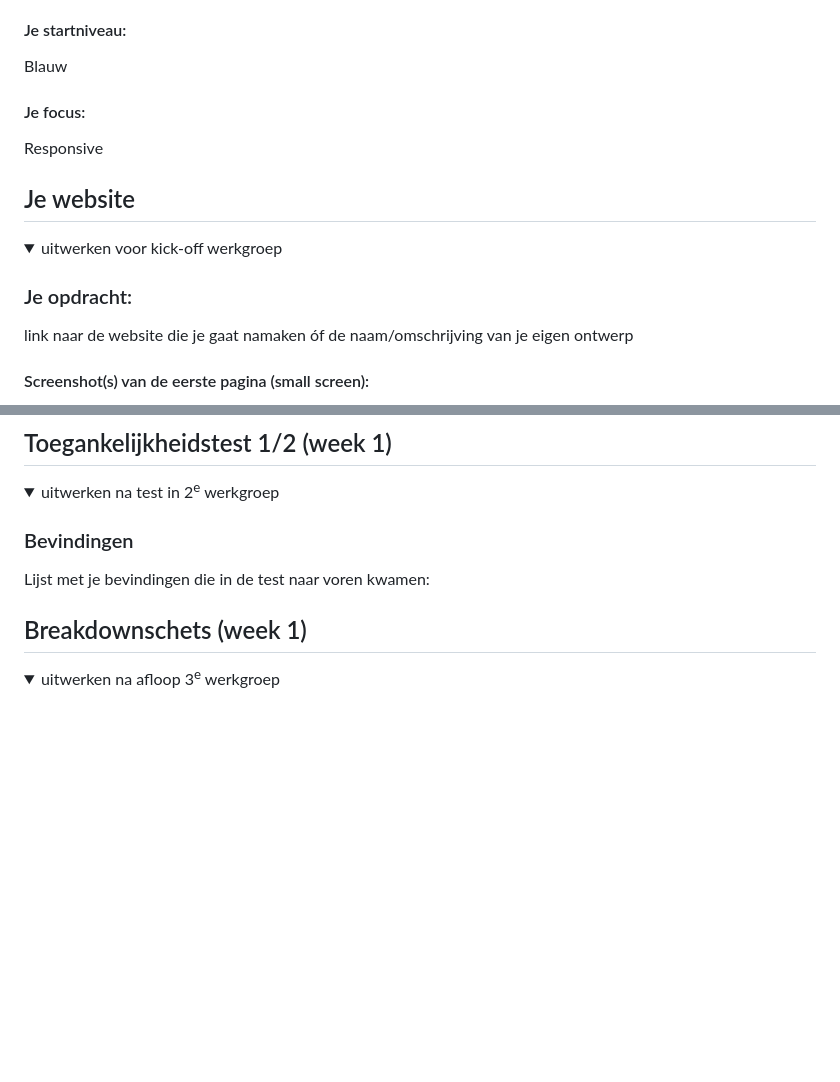
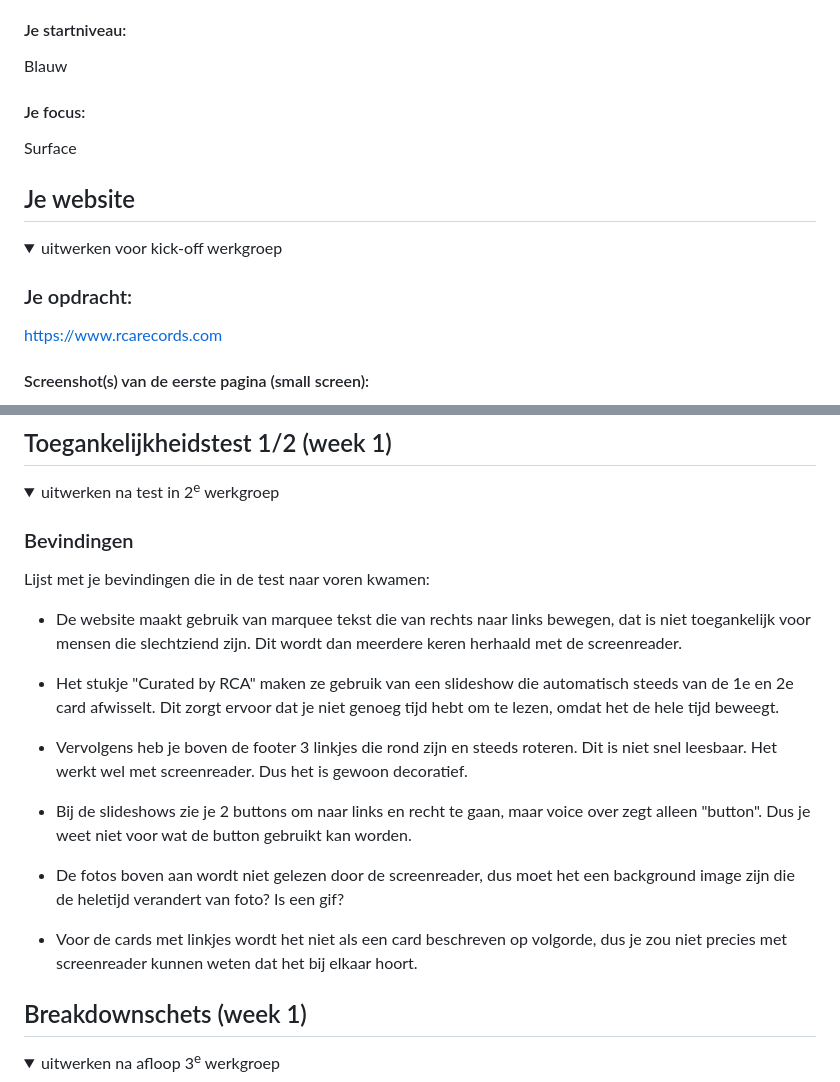
Before and after one commit to MetAngel/FED2024, a Markdown page: README.md, 2 parts joined by grey strips. Rendered like a GitHub page; folded sections open; blank space fills up the shorter version.

```diff
--- a/README.md
+++ b/README.md
@@ -22,7 +22,7 @@ Nb. Door *open* toe te voegen aan een *details* element kun je deze standaard op
   Blauw
 
   #### Je focus:
-  Responsive
+  Surface
 
 </details>
 
@@ -36,6 +36,6 @@ Nb. Door *open* toe te voegen aan een *details* element kun je deze standaard op
   <summary>uitwerken voor kick-off werkgroep</summary>
 
   ### Je opdracht:
-  link naar de website die je gaat namaken óf de naam/omschrijving van je eigen ontwerp
+  https://www.rcarecords.com
 
   #### Screenshot(s) van de eerste pagina (small screen):
@@ -57,6 +57,17 @@ Nb. Door *open* toe te voegen aan een *details* element kun je deze standaard op
 
   ### Bevindingen
   Lijst met je bevindingen die in de test naar voren kwamen:
+  - De website maakt gebruik van marquee tekst die van rechts naar links bewegen, dat is niet toegankelijk voor mensen die slechtziend zijn. Dit wordt dan meerdere keren herhaald met de screenreader.
+
+  - Het stukje "Curated by RCA" maken ze gebruik van een slideshow die automatisch steeds van de 1e en 2e card afwisselt. Dit zorgt ervoor dat je niet genoeg tijd hebt om te lezen, omdat het de hele tijd beweegt.
+
+  - Vervolgens heb je boven de footer 3 linkjes die rond zijn en steeds roteren. Dit is niet snel leesbaar. Het werkt wel met screenreader. Dus het is gewoon decoratief.
+
+  - Bij de slideshows zie je 2 buttons om naar links en recht te gaan, maar voice over zegt alleen "button". Dus je weet niet voor wat de button gebruikt kan worden.
+
+  - De fotos boven aan wordt niet gelezen door de screenreader, dus moet het een background image zijn die de heletijd verandert van foto? Is een gif?
+
+  - Voor de cards met linkjes wordt het niet als een card beschreven op volgorde, dus je zou niet precies met screenreader kunnen weten dat het bij elkaar hoort.
 
 </details>
 
```
Also changed, not shown: other parts of README.md (+4 -4 lines).
